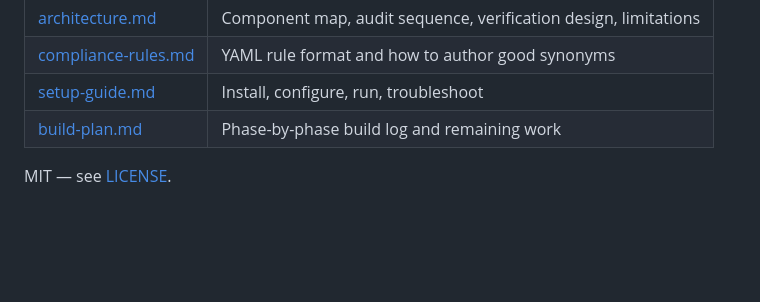
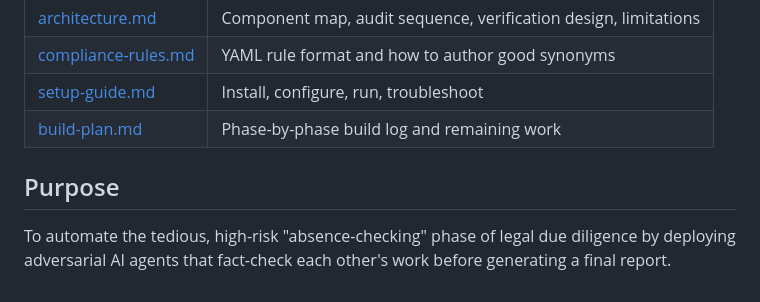
Before and after one commit to rhain-r/legal-due-diligence-orchestrator, a Markdown page: README.md, the part around the change. Rendered like a GitHub page; blank space fills up the shorter version.

Commit message:
Add purpose section to README
Added purpose section to explain the project's goal.

```diff
--- a/README.md
+++ b/README.md
@@ -258,5 +258,5 @@ which is why `needs_human` exists.
 | [setup-guide.md](docs/setup-guide.md) | Install, configure, run, troubleshoot |
 | [build-plan.md](docs/build-plan.md) | Phase-by-phase build log and remaining work |
 
-
-MIT — see [LICENSE](LICENSE).
+## Purpose
+To automate the tedious, high-risk "absence-checking" phase of legal due diligence by deploying adversarial AI agents that fact-check each other's work before generating a final report.
```
